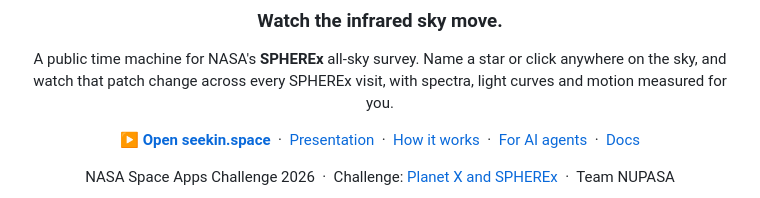
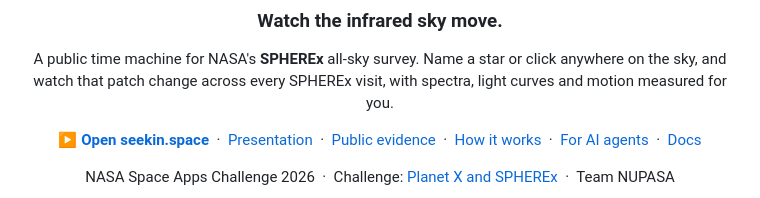
Before and after one commit to zabojeb/planet-x-spherex, a Markdown page: README.md, the part around the change. GitHub-like rendering.

```diff
--- a/README.md
+++ b/README.md
@@ -6,7 +6,7 @@
 
 A public time machine for NASA's **SPHEREx** all-sky survey. Name a star or click anywhere on the sky, and watch that patch change across every SPHEREx visit, with spectra, light curves and motion measured for you.
 
-**[▶ Open seekin.space](https://seekin.space)** &nbsp;·&nbsp; [Presentation](docs/presentation.pdf) &nbsp;·&nbsp; [How it works](#how-it-works) &nbsp;·&nbsp; [For AI agents](#for-ai-agents-mcp) &nbsp;·&nbsp; [Docs](#documentation)
+**[▶ Open seekin.space](https://seekin.space)** &nbsp;·&nbsp; [Presentation](docs/presentation.pdf) &nbsp;·&nbsp; [Public evidence](https://seekin.space/evidence/) &nbsp;·&nbsp; [How it works](#how-it-works) &nbsp;·&nbsp; [For AI agents](#for-ai-agents-mcp) &nbsp;·&nbsp; [Docs](#documentation)
 
 NASA Space Apps Challenge 2026 &nbsp;·&nbsp; Challenge: [Planet X and SPHEREx](https://www.spaceappschallenge.org/2026/challenges/planet-x-and-spherex/) &nbsp;·&nbsp; Team NUPASA
 
```
Also changed, not shown: docs/adr/0063-comet-discovery.md (+5 -2 lines), docs/methods.md (+1 -1 lines), docs/presentation/img/browser.jpg (added), 8 other files.
